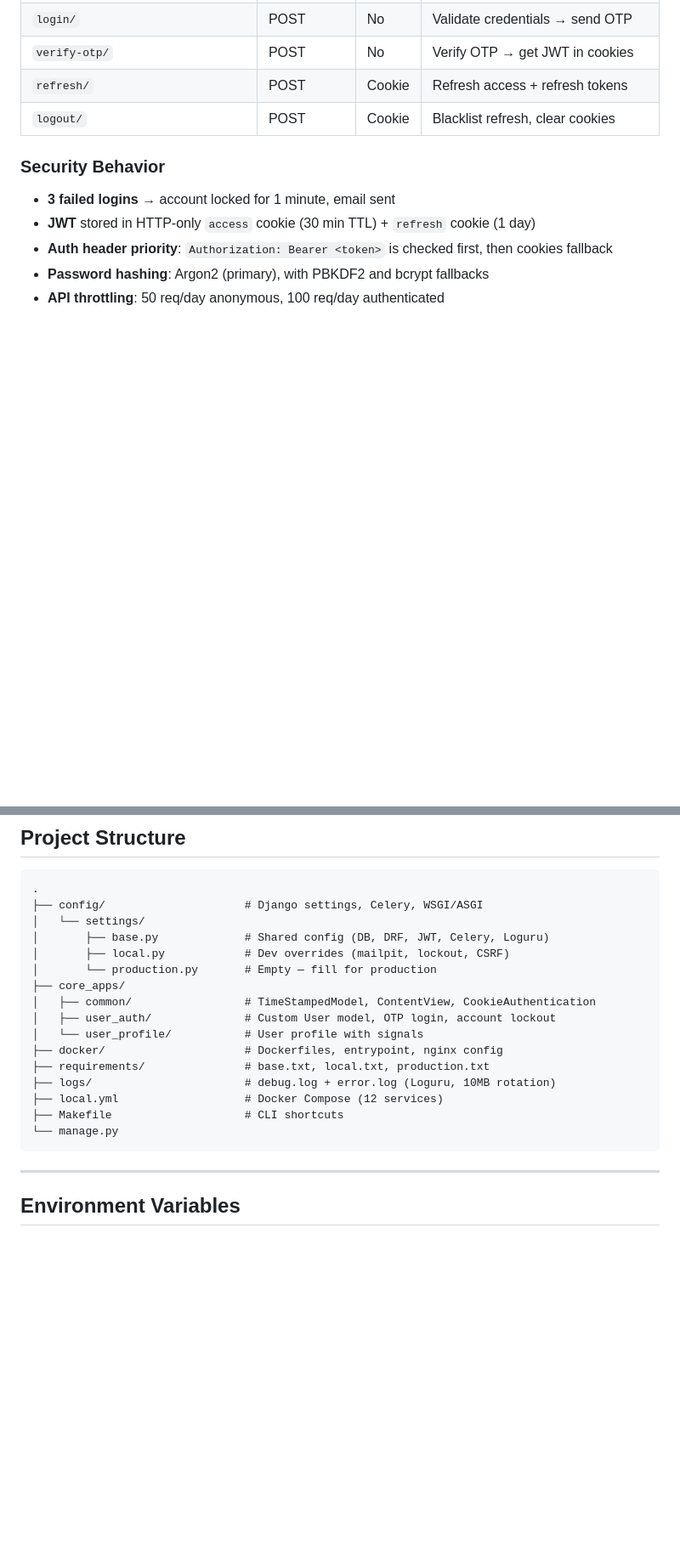
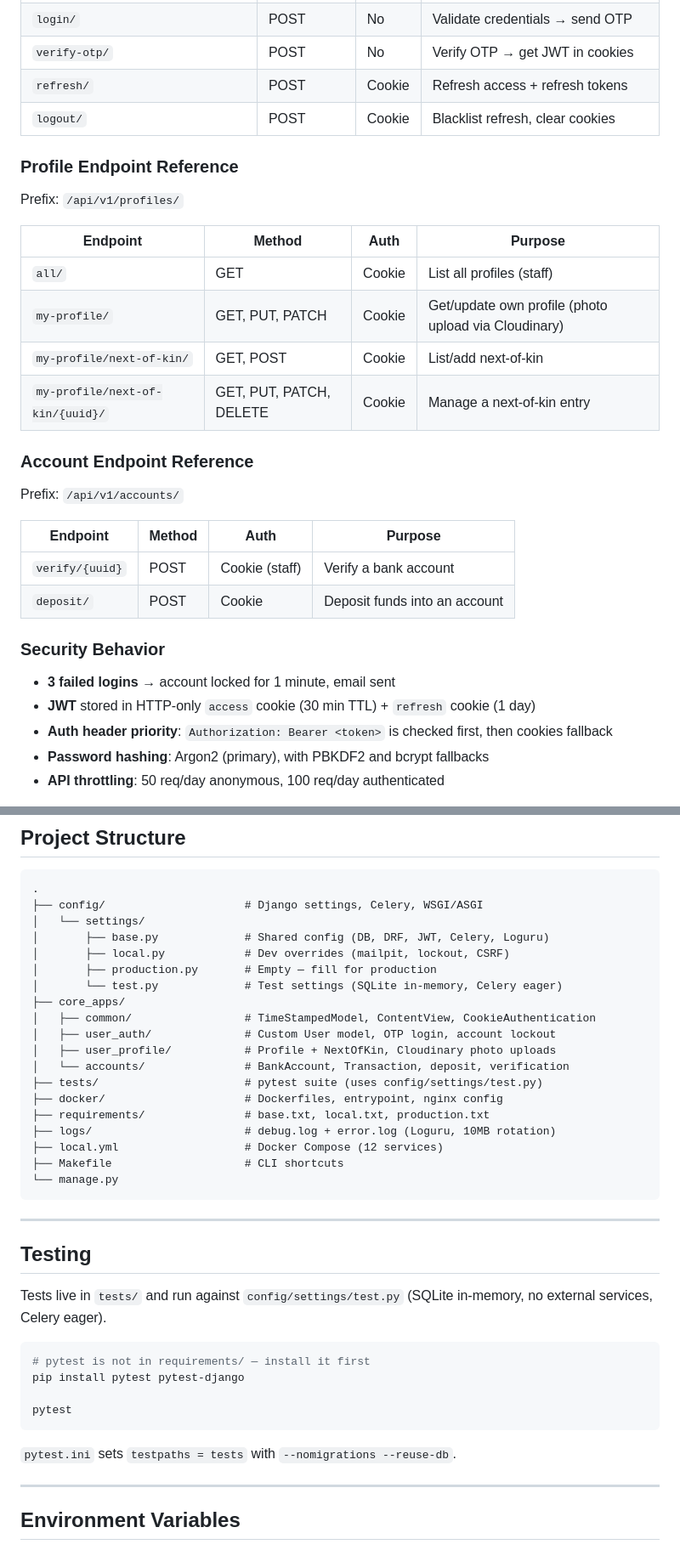
Before and after one commit to ratanhalder888/fintech-banking-api, a Markdown page: README.md, 2 parts joined by grey strips. Shown at 85% size. Rendered like a GitHub page; blank space fills up the shorter version.

````diff
--- a/README.md
+++ b/README.md
@@ -152,6 +154,26 @@ Prefix: `/api/v1/auth/`
 | `refresh/` | POST | Cookie | Refresh access + refresh tokens |
 | `logout/` | POST | Cookie | Blacklist refresh, clear cookies |
 
+### Profile Endpoint Reference
+
+Prefix: `/api/v1/profiles/`
+
+| Endpoint | Method | Auth | Purpose |
+|----------|--------|------|---------|
+| `all/` | GET | Cookie | List all profiles (staff) |
+| `my-profile/` | GET, PUT, PATCH | Cookie | Get/update own profile (photo upload via Cloudinary) |
+| `my-profile/next-of-kin/` | GET, POST | Cookie | List/add next-of-kin |
+| `my-profile/next-of-kin/{uuid}/` | GET, PUT, PATCH, DELETE | Cookie | Manage a next-of-kin entry |
+
+### Account Endpoint Reference
+
+Prefix: `/api/v1/accounts/`
+
+| Endpoint | Method | Auth | Purpose |
+|----------|--------|------|---------|
+| `verify/{uuid}` | POST | Cookie (staff) | Verify a bank account |
+| `deposit/` | POST | Cookie | Deposit funds into an account |
+
 ### Security Behavior
 
 - **3 failed logins** → account locked for 1 minute, email sent
@@ -186,11 +208,14 @@ make network-inspect    # Inspect Docker network
 │   └── settings/
 │       ├── base.py             # Shared config (DB, DRF, JWT, Celery, Loguru)
 │       ├── local.py            # Dev overrides (mailpit, lockout, CSRF)
-│       └── production.py       # Empty — fill for production
+│       ├── production.py       # Empty — fill for production
+│       └── test.py             # Test settings (SQLite in-memory, Celery eager)
 ├── core_apps/
 │   ├── common/                 # TimeStampedModel, ContentView, CookieAuthentication
 │   ├── user_auth/              # Custom User model, OTP login, account lockout
-│   └── user_profile/           # User profile with signals
+│   ├── user_profile/           # Profile + NextOfKin, Cloudinary photo uploads
+│   └── accounts/               # BankAccount, Transaction, deposit, verification
+├── tests/                      # pytest suite (uses config/settings/test.py)
 ├── docker/                     # Dockerfiles, entrypoint, nginx config
 ├── requirements/               # base.txt, local.txt, production.txt
 ├── logs/                       # debug.log + error.log (Loguru, 10MB rotation)
@@ -198,6 +223,21 @@ make network-inspect    # Inspect Docker network
 ├── Makefile                    # CLI shortcuts
 └── manage.py
 ```
+
+---
+
+## Testing
+
+Tests live in `tests/` and run against `config/settings/test.py` (SQLite in-memory, no external services, Celery eager).
+
+```bash
+# pytest is not in requirements/ — install it first
+pip install pytest pytest-django
+
+pytest
+```
+
+`pytest.ini` sets `testpaths = tests` with `--nomigrations --reuse-db`.
 
 ---
 
````
Also changed, not shown: other parts of README.md (+16 -3 lines), AGENTS.md (+64 -42 lines).
